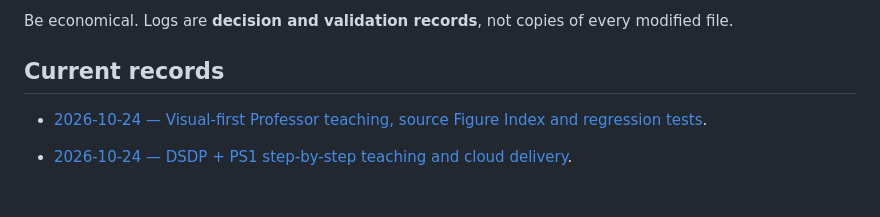
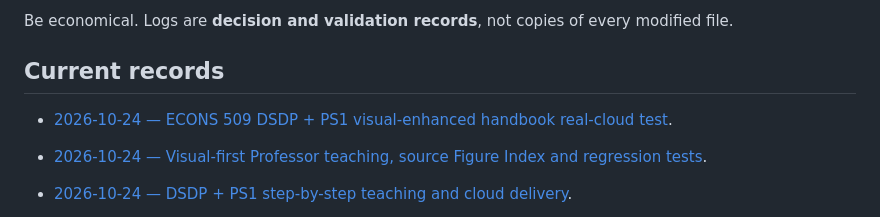
Before and after one commit to ningzhanglab/Econ-Agent-Skills, a Markdown page: logs/README.md, the part around the change. Rendered like a GitHub page; blank space fills up the shorter version.

Commit message:
test: log visual-enhanced ECONS 509 DSDP PS1 handbook round trip

```diff
--- a/logs/README.md
+++ b/logs/README.md
@@ -38,6 +38,8 @@ Be economical. Logs are **decision and validation records**, not copies of every
 
 ## Current records
 
+- [2026-10-24 — ECONS 509 DSDP + PS1 visual-enhanced handbook real-cloud test](2026-10-24-econs509-dsdp-ps1-visual-enhanced-e2e.md).
+
 - [2026-10-24 — Visual-first Professor teaching, source Figure Index and regression tests](2026-10-24-professor-visual-first-figure-index.md).
 
 - [2026-10-24 — DSDP + PS1 step-by-step teaching and cloud delivery](2026-10-24-professor-dsdp-ps1-lecture-handbook.md).
```
Also changed, not shown: CHANGELOG.md (+8 -0 lines), logs/2026-10-24-econs509-dsdp-ps1-visual-enhanced-e2e.md (added, +50 -0 lines).
